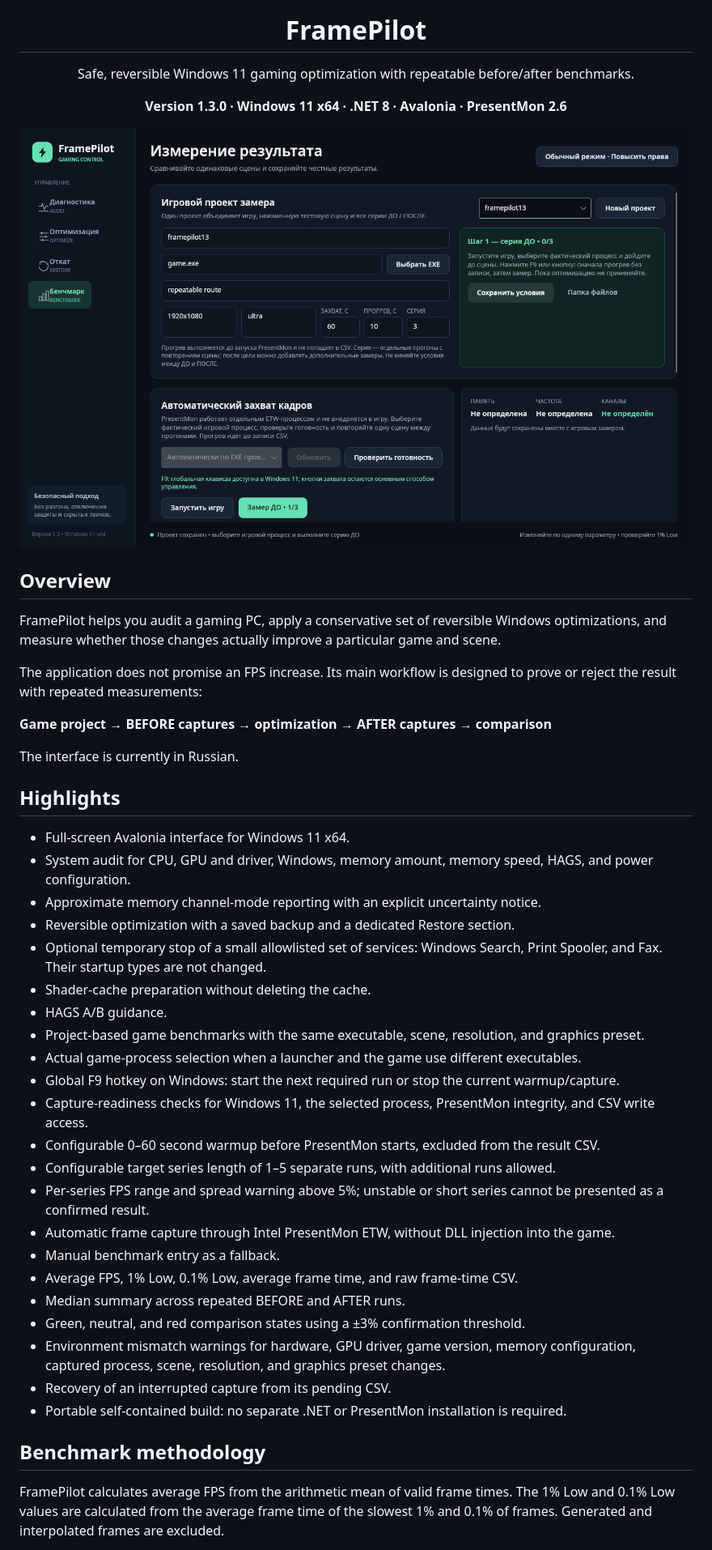
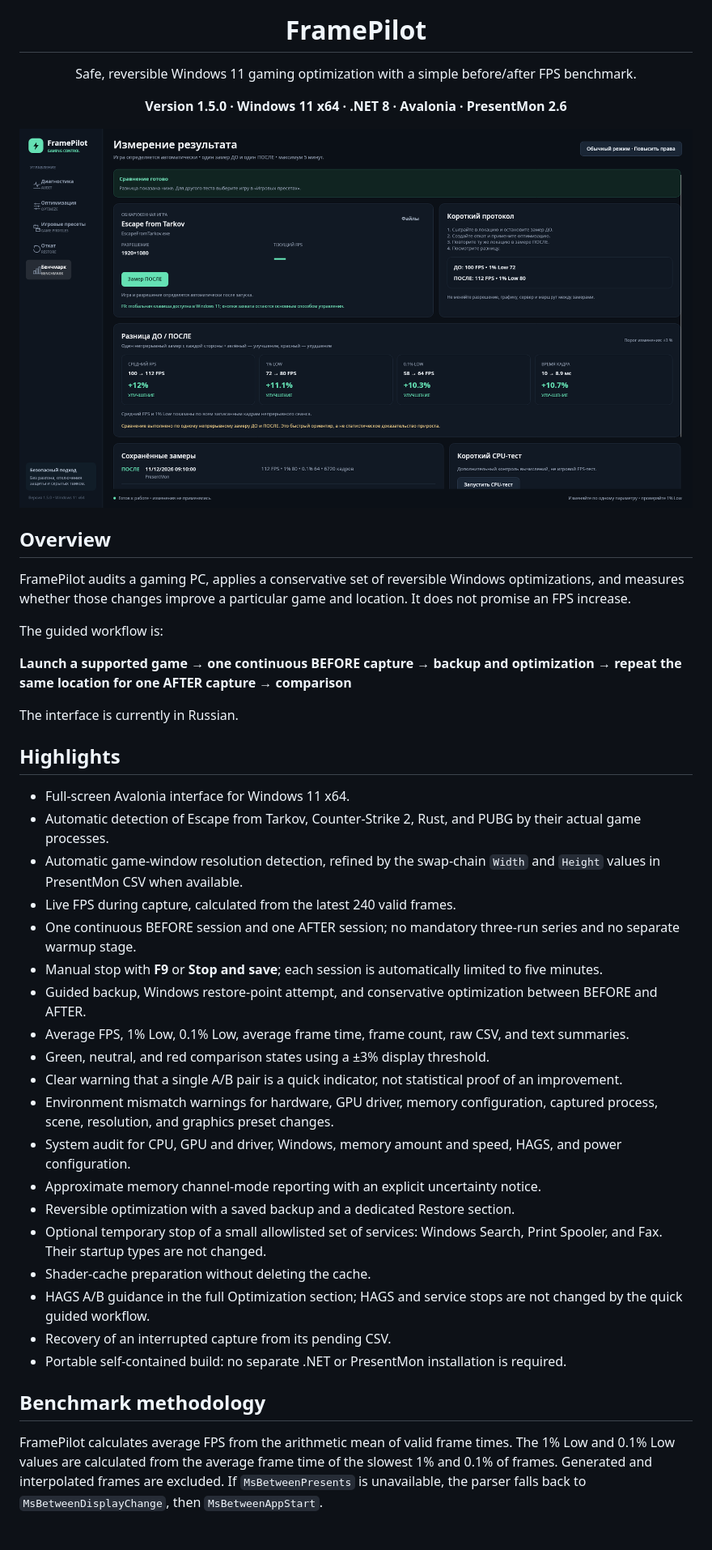
Before and after one commit to jhonboo233-cpu/FramePilot, a Markdown page: README.md, the part around one of its changes. Shown at 81% size. Drawn GitHub-style; pictures changed too: docs/images/framepilot-benchmark.png.

Commit message:
FramePilot 1.5.0: simplified continuous A/B benchmarking

```diff
--- a/README.md
+++ b/README.md
@@ -5,10 +5,10 @@
 <h1 align="center">FramePilot</h1>
 
 <p align="center">
-  Safe, reversible Windows 11 gaming optimization with repeatable before/after benchmarks.
+  Safe, reversible Windows 11 gaming optimization with a simple before/after FPS benchmark.
 </p>
 
 <p align="center">
-  <strong>Version 1.3.0 · Windows 11 x64 · .NET 8 · Avalonia · PresentMon 2.6</strong>
+  <strong>Version 1.5.0 · Windows 11 x64 · .NET 8 · Avalonia · PresentMon 2.6</strong>
 </p>
 
@@ -16,40 +16,37 @@
 
 ## Overview
 
-FramePilot helps you audit a gaming PC, apply a conservative set of reversible Windows optimizations, and measure whether those changes actually improve a particular game and scene.
+FramePilot audits a gaming PC, applies a conservative set of reversible Windows optimizations, and measures whether those changes improve a particular game and location. It does not promise an FPS increase.
 
-The application does not promise an FPS increase. Its main workflow is designed to prove or reject the result with repeated measurements:
+The guided workflow is:
 
-**Game project → BEFORE captures → optimization → AFTER captures → comparison**
+**Launch a supported game → one continuous BEFORE capture → backup and optimization → repeat the same location for one AFTER capture → comparison**
 
 The interface is currently in Russian.
 
 ## Highlights
 
 - Full-screen Avalonia interface for Windows 11 x64.
-- System audit for CPU, GPU and driver, Windows, memory amount, memory speed, HAGS, and power configuration.
+- Automatic detection of Escape from Tarkov, Counter-Strike 2, Rust, and PUBG by their actual game processes.
+- Automatic game-window resolution detection, refined by the swap-chain `Width` and `Height` values in PresentMon CSV when available.
+- Live FPS during capture, calculated from the latest 240 valid frames.
+- One continuous BEFORE session and one AFTER session; no mandatory three-run series and no separate warmup stage.
+- Manual stop with **F9** or **Stop and save**; each session is automatically limited to five minutes.
+- Guided backup, Windows restore-point attempt, and conservative optimization between BEFORE and AFTER.
+- Average FPS, 1% Low, 0.1% Low, average frame time, frame count, raw CSV, and text summaries.
+- Green, neutral, and red comparison states using a ±3% display threshold.
+- Clear warning that a single A/B pair is a quick indicator, not statistical proof of an improvement.
+- Environment mismatch warnings for hardware, GPU driver, memory configuration, captured process, scene, resolution, and graphics preset changes.
+- System audit for CPU, GPU and driver, Windows, memory amount and speed, HAGS, and power configuration.
 - Approximate memory channel-mode reporting with an explicit uncertainty notice.
 - Reversible optimization with a saved backup and a dedicated Restore section.
 - Optional temporary stop of a small allowlisted set of services: Windows Search, Print Spooler, and Fax. Their startup types are not changed.
 - Shader-cache preparation without deleting the cache.
-- HAGS A/B guidance.
-- Project-based game benchmarks with the same executable, scene, resolution, and graphics preset.
-- Actual game-process selection when a launcher and the game use different executables.
-- Global F9 hotkey on Windows: start the next required run or stop the current warmup/capture.
-- Capture-readiness checks for Windows 11, the selected process, PresentMon integrity, and CSV write access.
-- Configurable 0–60 second warmup before PresentMon starts, excluded from the result CSV.
-- Configurable target series length of 1–5 separate runs, with additional runs allowed.
-- Per-series FPS range and spread warning above 5%; unstable or short series cannot be presented as a confirmed result.
-- Automatic frame capture through Intel PresentMon ETW, without DLL injection into the game.
-- Manual benchmark entry as a fallback.
-- Average FPS, 1% Low, 0.1% Low, average frame time, and raw frame-time CSV.
-- Median summary across repeated BEFORE and AFTER runs.
-- Green, neutral, and red comparison states using a ±3% confirmation threshold.
-- Environment mismatch warnings for hardware, GPU driver, game version, memory configuration, captured process, scene, resolution, and graphics preset changes.
+- HAGS A/B guidance in the full Optimization section; HAGS and service stops are not changed by the quick guided workflow.
 - Recovery of an interrupted capture from its pending CSV.
 - Portable self-contained build: no separate .NET or PresentMon installation is required.
 
 ## Benchmark methodology
 
-FramePilot calculates average FPS from the arithmetic mean of valid frame times. The 1% Low and 0.1% Low values are calculated from the average frame time of the slowest 1% and 0.1% of frames. Generated and interpolated frames are excluded.
+FramePilot calculates average FPS from the arithmetic mean of valid frame times. The 1% Low and 0.1% Low values are calculated from the average frame time of the slowest 1% and 0.1% of frames. Generated and interpolated frames are excluded. If `MsBetweenPresents` is unavailable, the parser falls back to `MsBetweenDisplayChange`, then `MsBetweenAppStart`.
 
```
Also changed, not shown: other parts of README.md (+16 -18 lines), 10 other files.
